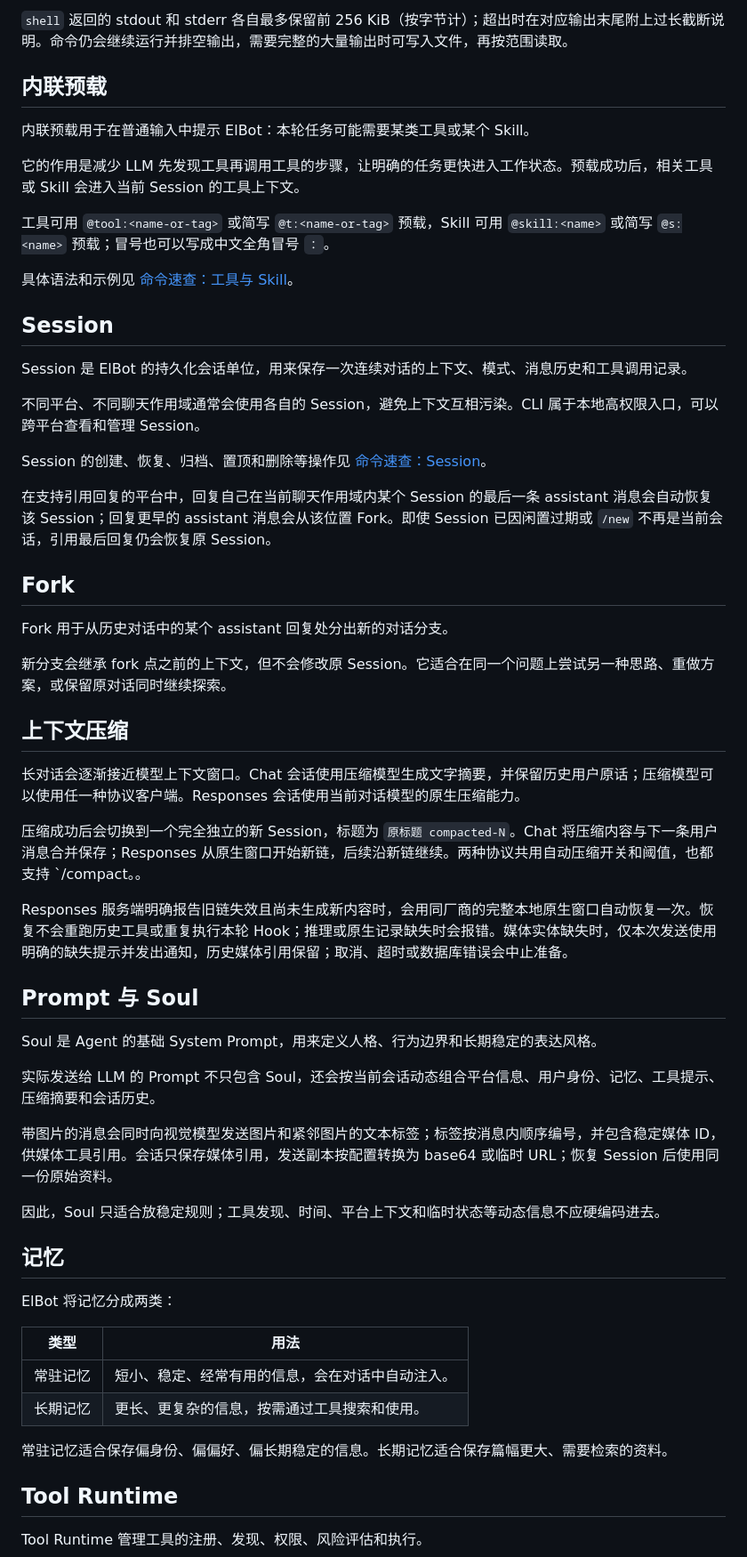
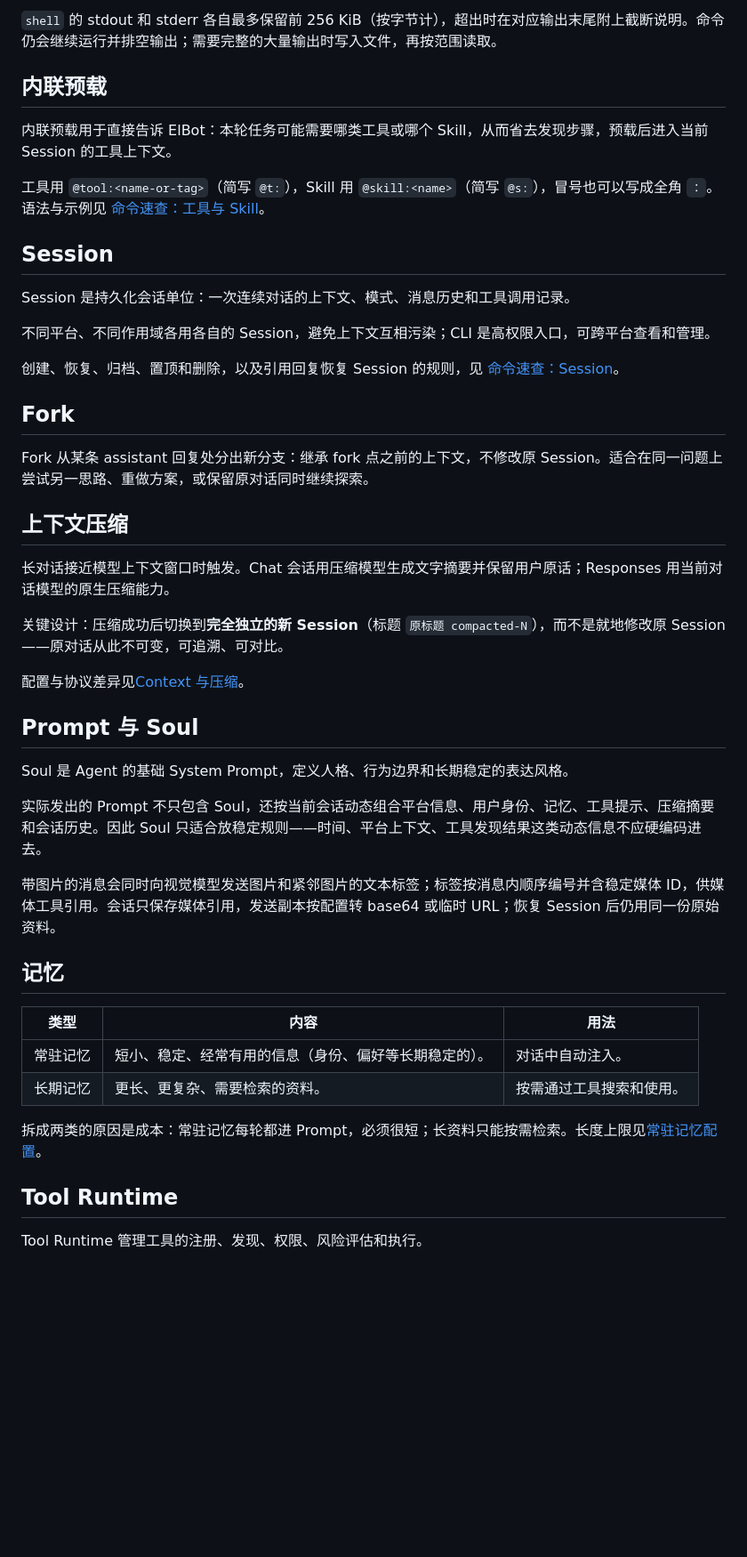
Before and after one commit to Elflare/elbot, a Markdown page: docs/concepts.md, the part around one of its changes. Shown at 89% size. Rendered like a GitHub page; blank space fills up the shorter version.

```diff
--- a/docs/concepts.md
+++ b/docs/concepts.md
@@ -67,60 +53,48 @@ Responses 每轮通过 `tool_choice` 限定当前可调用工具。历史中保
 
-`shell` 返回的 stdout 和 stderr 各自最多保留前 256 KiB（按字节计）；超出时在对应输出末尾附上过长截断说明。命令仍会继续运行并排空输出，需要完整的大量输出时可写入文件，再按范围读取。
+`shell` 的 stdout 和 stderr 各自最多保留前 256 KiB（按字节计），超出时在对应输出末尾附上截断说明。命令仍会继续运行并排空输出；需要完整的大量输出时写入文件，再按范围读取。
 
 ## 内联预载
 
-内联预载用于在普通输入中提示 ElBot：本轮任务可能需要某类工具或某个 Skill。
+内联预载用于直接告诉 ElBot：本轮任务可能需要哪类工具或哪个 Skill，从而省去发现步骤，预载后进入当前 Session 的工具上下文。
 
-它的作用是减少 LLM 先发现工具再调用工具的步骤，让明确的任务更快进入工作状态。预载成功后，相关工具或 Skill 会进入当前 Session 的工具上下文。
-
-工具可用 `@tool:<name-or-tag>` 或简写 `@t:<name-or-tag>` 预载，Skill 可用 `@skill:<name>` 或简写 `@s:<name>` 预载；冒号也可以写成中文全角冒号 `：`。
-
-具体语法和示例见 [命令速查：工具与 Skill](commands.md#工具与-skill)。
+工具用 `@tool:<name-or-tag>`（简写 `@t:`），Skill 用 `@skill:<name>`（简写 `@s:`），冒号也可以写成全角 `：`。语法与示例见 [命令速查：工具与 Skill](commands.md#工具与-skill)。
 
 ## Session
 
-Session 是 ElBot 的持久化会话单位，用来保存一次连续对话的上下文、模式、消息历史和工具调用记录。
+Session 是持久化会话单位：一次连续对话的上下文、模式、消息历史和工具调用记录。
 
-不同平台、不同聊天作用域通常会使用各自的 Session，避免上下文互相污染。CLI 属于本地高权限入口，可以跨平台查看和管理 Session。
+不同平台、不同作用域各用各自的 Session，避免上下文互相污染；CLI 是高权限入口，可跨平台查看和管理。
 
-Session 的创建、恢复、归档、置顶和删除等操作见 [命令速查：Session](commands.md#session)。
-
-在支持引用回复的平台中，回复自己在当前聊天作用域内某个 Session 的最后一条 assistant 消息会自动恢复该 Session；回复更早的 assistant 消息会从该位置 Fork。即使 Session 已因闲置过期或 `/new` 不再是当前会话，引用最后回复仍会恢复原 Session。
+创建、恢复、归档、置顶和删除，以及引用回复恢复 Session 的规则，见 [命令速查：Session](commands.md#session)。
 
 ## Fork
 
-Fork 用于从历史对话中的某个 assistant 回复处分出新的对话分支。
-
-新分支会继承 fork 点之前的上下文，但不会修改原 Session。它适合在同一个问题上尝试另一种思路、重做方案，或保留原对话同时继续探索。
+Fork 从某条 assistant 回复处分出新分支：继承 fork 点之前的上下文，不修改原 Session。适合在同一问题上尝试另一思路、重做方案，或保留原对话同时继续探索。
 
 ## 上下文压缩
 
-长对话会逐渐接近模型上下文窗口。Chat 会话使用压缩模型生成文字摘要，并保留历史用户原话；压缩模型可以使用任一种协议客户端。Responses 会话使用当前对话模型的原生压缩能力。
+长对话接近模型上下文窗口时触发。Chat 会话用压缩模型生成文字摘要并保留用户原话；Responses 用当前对话模型的原生压缩能力。
 
-压缩成功后会切换到一个完全独立的新 Session，标题为 `原标题 compacted-N`。Chat 将压缩内容与下一条用户消息合并保存；Responses 从原生窗口开始新链，后续沿新链继续。两种协议共用自动压缩开关和阈值，也都支持 `/compact。。
+关键设计：压缩成功后切换到**完全独立的新 Session**（标题 `原标题 compacted-N`），而不是就地修改原 Session——原对话从此不可变，可追溯、可对比。
 
-Responses 服务端明确报告旧链失效且尚未生成新内容时，会用同厂商的完整本地原生窗口自动恢复一次。恢复不会重跑历史工具或重复执行本轮 Hook；推理或原生记录缺失时会报错。媒体实体缺失时，仅本次发送使用明确的缺失提示并发出通知，历史媒体引用保留；取消、超时或数据库错误会中止准备。
+配置与协议差异见[Context 与压缩](configuration.md#context-与压缩)。
 
 ## Prompt 与 Soul
 
-Soul 是 Agent 的基础 System Prompt，用来定义人格、行为边界和长期稳定的表达风格。
+Soul 是 Agent 的基础 System Prompt，定义人格、行为边界和长期稳定的表达风格。
 
-实际发送给 LLM 的 Prompt 不只包含 Soul，还会按当前会话动态组合平台信息、用户身份、记忆、工具提示、压缩摘要和会话历史。
+实际发出的 Prompt 不只包含 Soul，还按当前会话动态组合平台信息、用户身份、记忆、工具提示、压缩摘要和会话历史。因此 Soul 只适合放稳定规则——时间、平台上下文、工具发现结果这类动态信息不应硬编码进去。
 
-带图片的消息会同时向视觉模型发送图片和紧邻图片的文本标签；标签按消息内顺序编号，并包含稳定媒体 ID，供媒体工具引用。会话只保存媒体引用，发送副本按配置转换为 base64 或临时 URL；恢复 Session 后使用同一份原始资料。
-
-因此，Soul 只适合放稳定规则；工具发现、时间、平台上下文和临时状态等动态信息不应硬编码进去。
+带图片的消息会同时向视觉模型发送图片和紧邻图片的文本标签；标签按消息内顺序编号并含稳定媒体 ID，供媒体工具引用。会话只保存媒体引用，发送副本按配置转 base64 或临时 URL；恢复 Session 后仍用同一份原始资料。
 
 ## 记忆
 
-ElBot 将记忆分成两类：
+| 类型 | 内容 | 用法 |
+| --- | --- | --- |
+| 常驻记忆 | 短小、稳定、经常有用的信息（身份、偏好等长期稳定的）。 | 对话中自动注入。 |
+| 长期记忆 | 更长、更复杂、需要检索的资料。 | 按需通过工具搜索和使用。 |
 
-| 类型 | 用法 |
-| --- | --- |
-| 常驻记忆 | 短小、稳定、经常有用的信息，会在对话中自动注入。 |
-| 长期记忆 | 更长、更复杂的信息，按需通过工具搜索和使用。 |
-
-常驻记忆适合保存偏身份、偏偏好、偏长期稳定的信息。长期记忆适合保存篇幅更大、需要检索的资料。
+拆成两类的原因是成本：常驻记忆每轮都进 Prompt，必须很短；长资料只能按需检索。长度上限见[常驻记忆配置](configuration.md#常驻记忆配置)。
 
 ## Tool Runtime
 
```
Also changed, not shown: other parts of docs/concepts.md (+36 -84 lines), docs/elnis-usage.md (+36 -55 lines), docs/hooks.md (+118 -128 lines).
